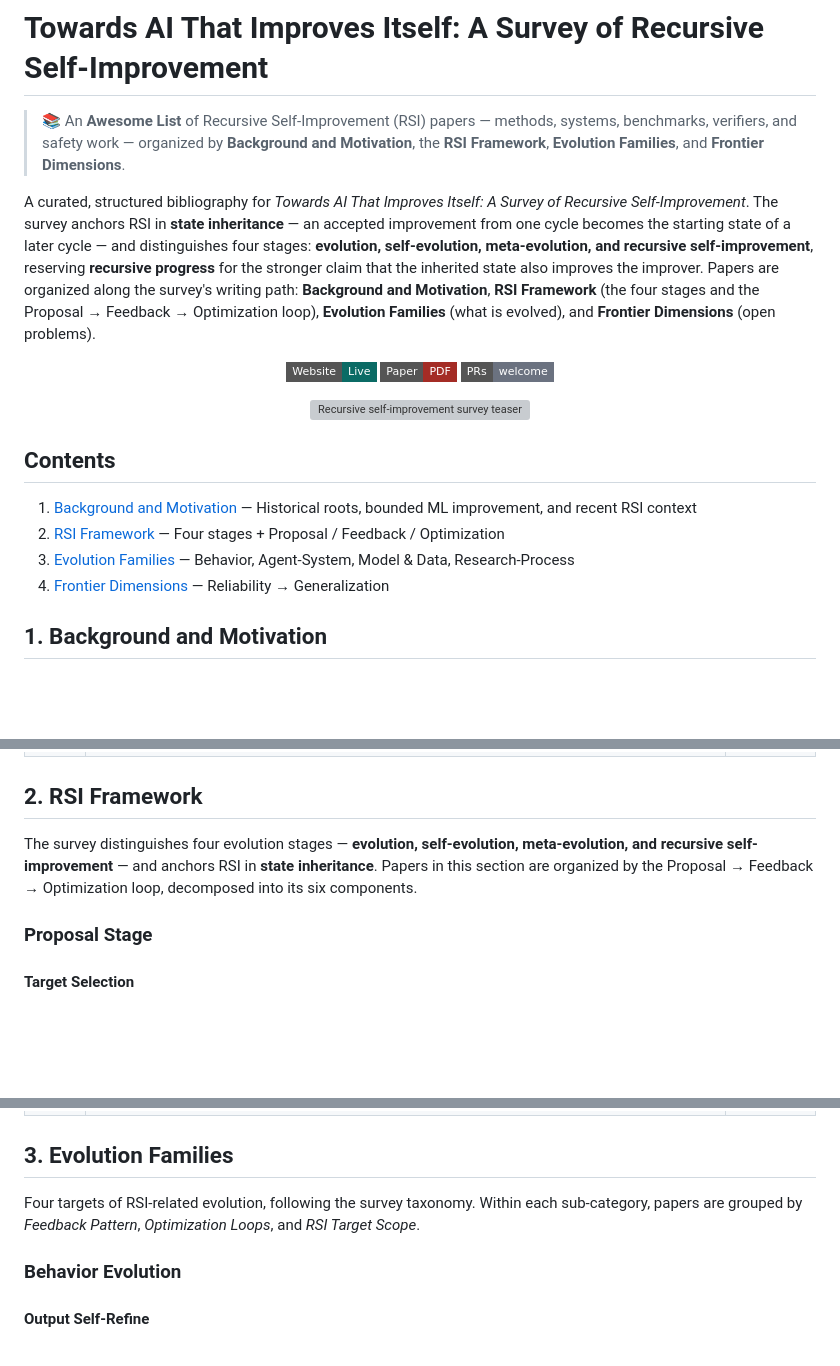
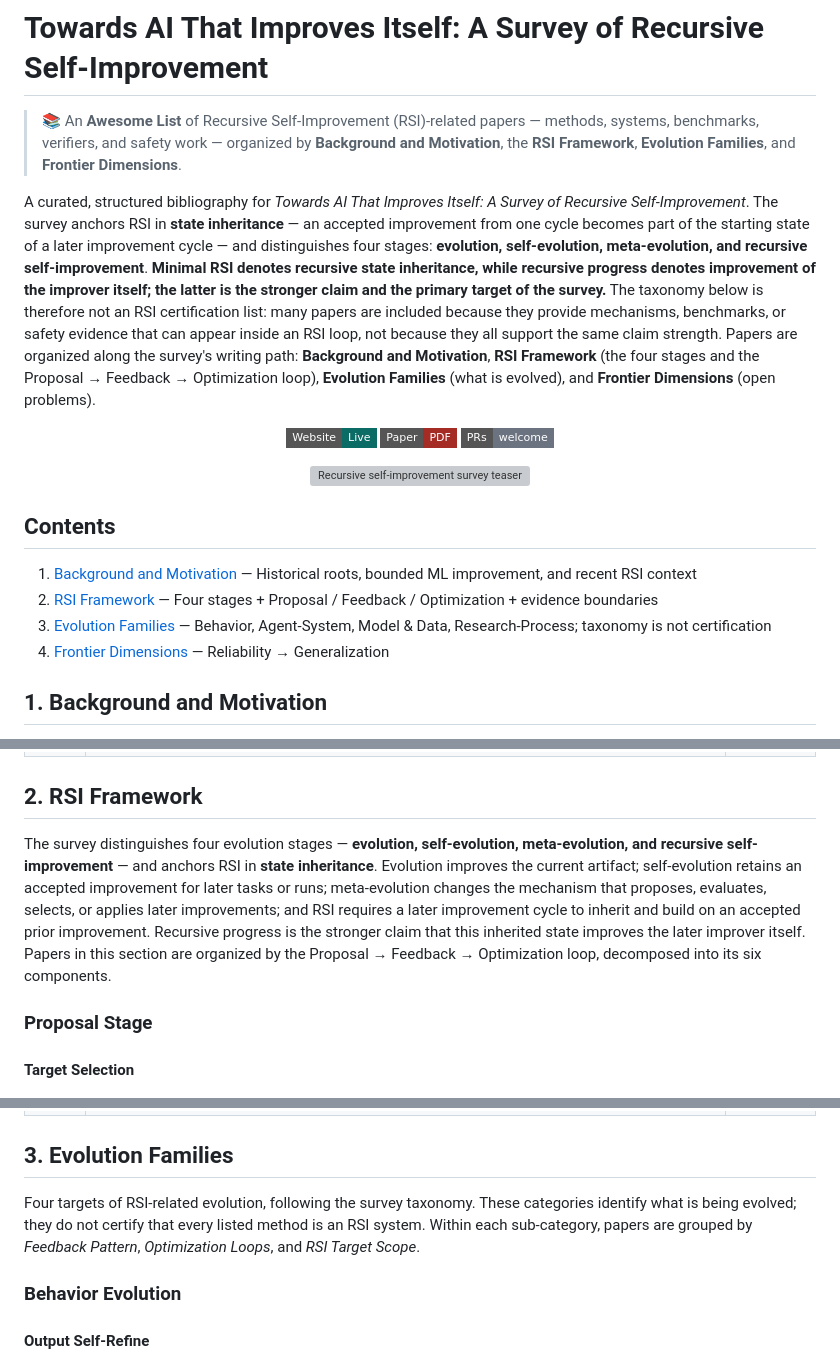
Before and after one commit to Lee1003-lee/Awesome-RSI, a Markdown page: README.md, 3 parts joined by grey strips. Drawn GitHub-style; badges without logos; blank space fills up the shorter version; grey boxes are pictures that could not be loaded.

Commit message:
Align README with updated RSI framing

```diff
--- a/README.md
+++ b/README.md
@@ -1,8 +1,8 @@
 # Towards AI That Improves Itself: A Survey of Recursive Self-Improvement
 
-> 📚 An **Awesome List** of Recursive Self-Improvement (RSI) papers — methods, systems, benchmarks, verifiers, and safety work — organized by **Background and Motivation**, the **RSI Framework**, **Evolution Families**, and **Frontier Dimensions**.
+> 📚 An **Awesome List** of Recursive Self-Improvement (RSI)-related papers — methods, systems, benchmarks, verifiers, and safety work — organized by **Background and Motivation**, the **RSI Framework**, **Evolution Families**, and **Frontier Dimensions**.
 
-A curated, structured bibliography for *Towards AI That Improves Itself: A Survey of Recursive Self-Improvement*. The survey anchors RSI in **state inheritance** — an accepted improvement from one cycle becomes the starting state of a later cycle — and distinguishes four stages: **evolution, self-evolution, meta-evolution, and recursive self-improvement**, reserving **recursive progress** for the stronger claim that the inherited state also improves the improver. Papers are organized along the survey's writing path: **Background and Motivation**, **RSI Framework** (the four stages and the Proposal → Feedback → Optimization loop), **Evolution Families** (what is evolved), and **Frontier Dimensions** (open problems).
+A curated, structured bibliography for *Towards AI That Improves Itself: A Survey of Recursive Self-Improvement*. The survey anchors RSI in **state inheritance** — an accepted improvement from one cycle becomes part of the starting state of a later improvement cycle — and distinguishes four stages: **evolution, self-evolution, meta-evolution, and recursive self-improvement**. **Minimal RSI denotes recursive state inheritance, while recursive progress denotes improvement of the improver itself; the latter is the stronger claim and the primary target of the survey.** The taxonomy below is therefore not an RSI certification list: many papers are included because they provide mechanisms, benchmarks, or safety evidence that can appear inside an RSI loop, not because they all support the same claim strength. Papers are organized along the survey's writing path: **Background and Motivation**, **RSI Framework** (the four stages and the Proposal → Feedback → Optimization loop), **Evolution Families** (what is evolved), and **Frontier Dimensions** (open problems).
 
 <!-- badges -->
 <p align="center">
@@ -18,8 +18,8 @@ A curated, structured bibliography for *Towards AI That Improves Itself: A Surve
 ## Contents
 
 1. [Background and Motivation](#1-background-and-motivation) — Historical roots, bounded ML improvement, and recent RSI context
-2. [RSI Framework](#2-rsi-framework) — Four stages + Proposal / Feedback / Optimization
-3. [Evolution Families](#3-evolution-families) — Behavior, Agent-System, Model & Data, Research-Process
+2. [RSI Framework](#2-rsi-framework) — Four stages + Proposal / Feedback / Optimization + evidence boundaries
+3. [Evolution Families](#3-evolution-families) — Behavior, Agent-System, Model & Data, Research-Process; taxonomy is not certification
 4. [Frontier Dimensions](#4-frontier-dimensions) — Reliability → Generalization
 
 ## 1. Background and Motivation
@@ -88,7 +88,7 @@ These papers provide the conceptual and technical roots for the survey before th
 
 ## 2. RSI Framework
 
-The survey distinguishes four evolution stages — **evolution, self-evolution, meta-evolution, and recursive self-improvement** — and anchors RSI in **state inheritance**. Papers in this section are organized by the Proposal → Feedback → Optimization loop, decomposed into its six components.
+The survey distinguishes four evolution stages — **evolution, self-evolution, meta-evolution, and recursive self-improvement** — and anchors RSI in **state inheritance**. Evolution improves the current artifact; self-evolution retains an accepted improvement for later tasks or runs; meta-evolution changes the mechanism that proposes, evaluates, selects, or applies later improvements; and RSI requires a later improvement cycle to inherit and build on an accepted prior improvement. Recursive progress is the stronger claim that this inherited state improves the later improver itself. Papers in this section are organized by the Proposal → Feedback → Optimization loop, decomposed into its six components.
 
 ### Proposal Stage
 
@@ -451,7 +451,7 @@ The survey distinguishes four evolution stages — **evolution, self-evolution,
 
 ## 3. Evolution Families
 
-Four targets of RSI-related evolution, following the survey taxonomy. Within each sub-category, papers are grouped by *Feedback Pattern*, *Optimization Loops*, and *RSI Target Scope*.
+Four targets of RSI-related evolution, following the survey taxonomy. These categories identify what is being evolved; they do not certify that every listed method is an RSI system. Within each sub-category, papers are grouped by *Feedback Pattern*, *Optimization Loops*, and *RSI Target Scope*.
 
 ### Behavior Evolution
 
```
